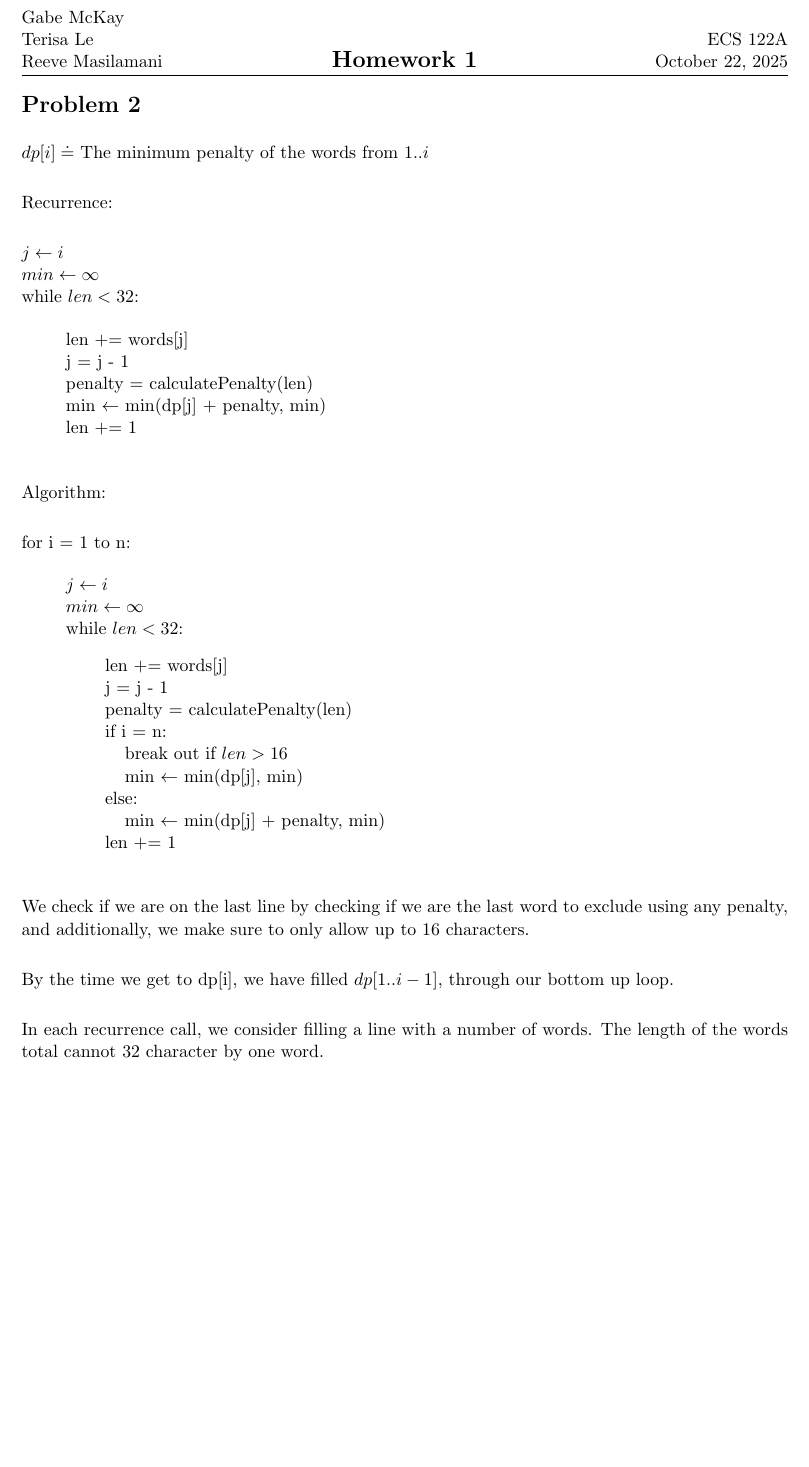
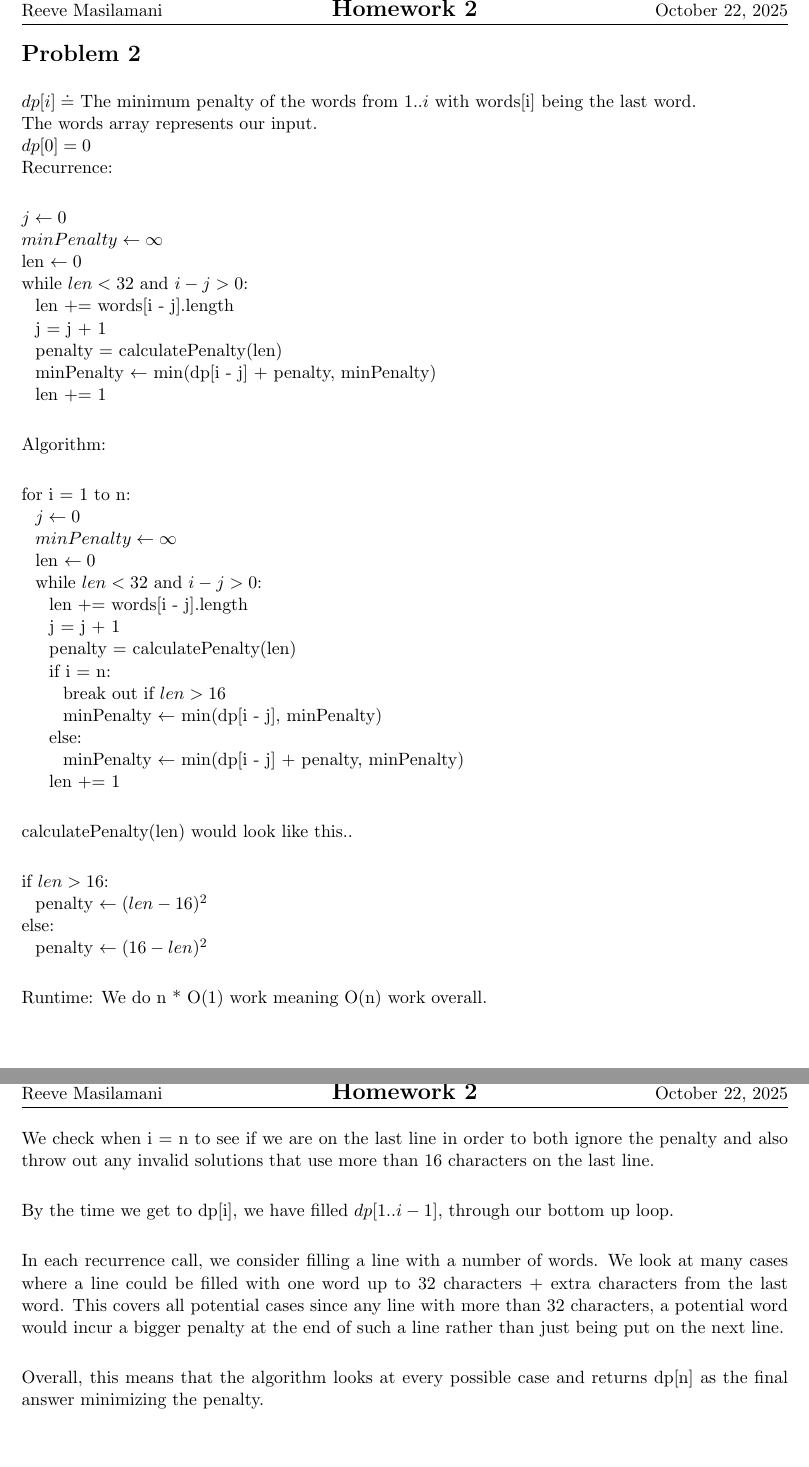
Before and after one commit to Gobrielm/Hw2-ecs122a, a LaTeX document (pb2.tex): part of the page before the commit and two parts of pages 1 and 2 of 2 after it, the two joined at a grey line, cut at the place of the change, the shorter picture padded with empty space. Compiled offline with pdfLaTeX.

Commit message:
finished the wip of pb2

```diff
--- a/pb2.tex
+++ b/pb2.tex
@@ -124,6 +124,8 @@
 
 \newcommand{\new}[1]{{\color{red} #1}}
 
+\newcommand{\tab}{\hspace*{3mm}}
+
 % Project specific commands
 %
 
@@ -148,7 +150,7 @@
 
 % Edit these as appropriate
 \newcommand\course{ECS 122A}
-\newcommand\hwnumber{1}                    % <-- homework number
+\newcommand\hwnumber{2}                    % <-- homework number
 \newcommand\Namea{Gabe McKay}           % <-- Name of partner #1
 \newcommand\Nameb{Terisa Le}           % <-- Name of partner #2
 \newcommand\Namec{Reeve Masilamani}           % <-- Name of partner #3
@@ -166,52 +168,57 @@
 \begin{document}
 \section*{Problem 2}
 
-$dp[i] \doteq$ The minimum penalty of the words from $1..i$\\
-
+$dp[i] \doteq$ The minimum penalty of the words from $1..i$ with words[i] being the last word.\\
+The words array represents our input.\\
+$dp[0] = 0$\\
 Recurrence: \\
 
-$j \leftarrow i$\\
-$min \leftarrow \infty$\\
-while $len < 32$:
-\begin{quote}
-	len += words[j]\\
-	j = j - 1\\
-	penalty = calculatePenalty(len)\\
-	min $\leftarrow$ min(dp[j] + penalty, min)\\
-	len += 1\\
-\end{quote}
+$j \leftarrow 0$\\
+$minPenalty \leftarrow \infty$\\
+len $\leftarrow 0$\\
+while $len < 32$ and $i - j > 0$: \\
+\tab len += words[i - j].length\\
+\tab j = j + 1\\
+\tab penalty = calculatePenalty(len)\\
+\tab minPenalty $\leftarrow$ min(dp[i - j] + penalty, minPenalty)\\
+\tab len += 1\\
 
 Algorithm: \\
 
-for i = 1 to n:
-\begin{quote}
-$j \leftarrow i$\\
-$min \leftarrow \infty$\\
-while $len < 32$:
-\begin{quote}
-	len += words[j]\\
-	j = j - 1\\
-	penalty = calculatePenalty(len)\\
-	if i = n:\\
-	\hspace*{3mm} break out if $len > 16$\\
-	\hspace*{3mm} min $\leftarrow$ min(dp[j], min)\\
-	else:\\
-	\hspace*{3mm} min $\leftarrow$ min(dp[j] + penalty, min)\\
-	len += 1\\
-\end{quote}
-\end{quote}
+for i = 1 to n: \\
+\tab $j \leftarrow 0$\\
+\tab $minPenalty \leftarrow \infty$\\
+\tab len $\leftarrow 0$\\
+\tab while $len < 32$ and $i - j > 0$: \\
+\tab\tab	len += words[i - j].length\\
+\tab\tab	j = j + 1\\
+\tab\tab	penalty = calculatePenalty(len)\\
+\tab\tab	if i = n:\\
+\tab\tab\tab break out if $len > 16$\\
+\tab\tab\tab minPenalty $\leftarrow$ min(dp[i - j], minPenalty)\\
+\tab\tab	else:\\
+\tab\tab\tab minPenalty $\leftarrow$ min(dp[i - j] + penalty, minPenalty)\\
+\tab\tab     len += 1\\
 
-We check if we are on the last line by checking if we are the last word to exclude using any penalty, and additionally, we make sure to only allow up to 16 characters.\\
+calculatePenalty(len) would look like this..\\
+
+if $len > 16$: \\
+\tab penalty $\leftarrow (len - 16)^2$\\
+else:\\
+\tab penalty $\leftarrow (16 - len)^2$\\
+
+Runtime: We do n * O(1) work meaning O(n) work overall. \\
+
+
+We check when i = n to see if we are on the last line in order to both ignore the penalty and also throw out any invalid solutions that use more than 16 characters on the last line.\\
 
 By the time we get to dp[i], we have filled $dp[1..i-1]$, through our bottom up loop.\\
 
-In each recurrence call, we consider filling a line with a number of words. The length of the words total cannot 32 character by one word.
+In each recurrence call, we consider filling a line with a number of words. We look at many cases where a line could be filled with one word up to 32 characters + extra characters from the last word. This covers all potential cases since any line with more than 32 characters, a potential word would incur a bigger penalty at the end of such a line rather than just being put on the next line.\\
+
+Overall, this means that the algorithm looks at every possible case and returns dp[n] as the final answer minimizing the penalty.
 
 
-% calculatePenalty equation
-%if $len > 16$: \\
-%\hspace*{3mm} penalty $\leftarrow (len - 16)^2$\\
-%else:\\
-%\hspace*{3mm} penalty $\leftarrow (16 - len)^2$\\
+
 
 \end{document}
```
Also changed, not shown: pb1.tex (+1 -1 lines), pb1.pdf, pb2.pdf.
